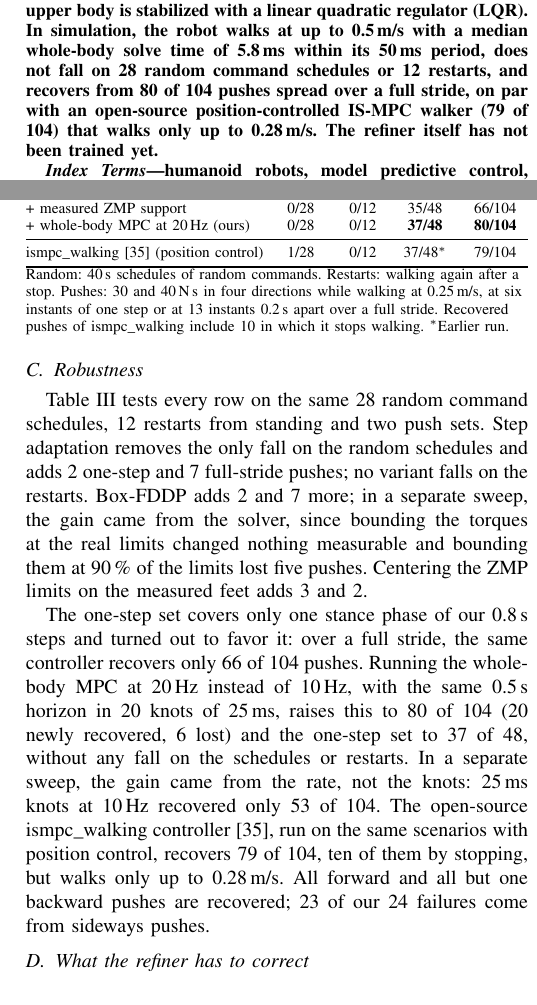
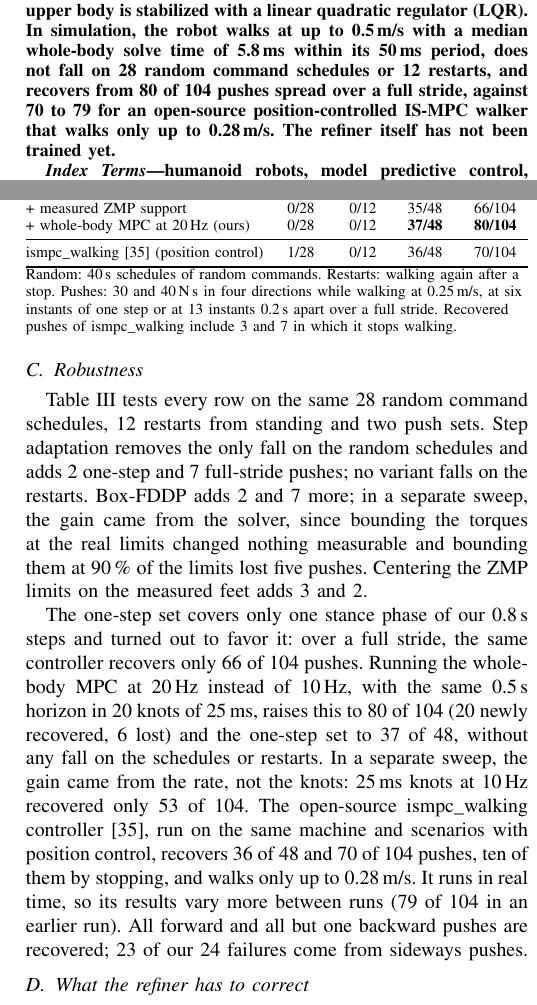
Before and after one commit to 5730289021-NN/CPR_Paper, a LaTeX paper (main.tex): two parts of the columns of pages 1 and 6 of 7, joined at a grey line, cut so that both start at the same text. Compiled offline with pdfLaTeX.

Commit message:
Table III: ismpc_walking row from the same machine and scenarios
ismpc_eval run 43866553228 (mpc_walking_controller branch paper-table3, upstream
variant, home runner, 192 cases, no errors): 1/28 random falls, 0/12 restarts,
36/48 one-step and 70/104 full-stride pushes (3 and 7 of them by stopping). The
18 pushes whose log ended mid-fall at the wall-clock limit count as not
recovered. Asterisk removed; text notes the real-time run-to-run spread
(79/104 earlier); abstract compares 80 against 70-79.

Co-Authored-By: Claude Opus 5.5 <noreply@anthropic.com>
Claude-Session: https://claude.ai/code/session_01QGgosGZqzo4kByocKUPqr1

```diff
--- a/main.tex
+++ b/main.tex
@@ -45,7 +45,7 @@ Then, one Riccati backward pass along the current trajectory turns the scaled we
 The gains that the refiner produces are therefore the optimal feedback of a local problem, and the set-point shift is designed to respect the contact constraints.
 This keeps exploration structured and small.
 For the base controller, we apply IS-MPC to provide the center of mass (CoM) and gait solution, and feed it as a reference to a lower-body MPC. The upper body is stabilized with a linear quadratic regulator (LQR).
-In simulation, the robot walks at up to 0.5\,m/s with a median whole-body solve time of 5.8\,ms within its 50\,ms period, does not fall on 28 random command schedules or 12 restarts, and recovers from 80 of 104 pushes spread over a full stride, on par with an open-source position-controlled IS-MPC walker (79 of 104) that walks only up to 0.28\,m/s.
+In simulation, the robot walks at up to 0.5\,m/s with a median whole-body solve time of 5.8\,ms within its 50\,ms period, does not fall on 28 random command schedules or 12 restarts, and recovers from 80 of 104 pushes spread over a full stride, against 70 to 79 for an open-source position-controlled IS-MPC walker that walks only up to 0.28\,m/s.
 The refiner itself has not been trained yet.
 \end{abstract}
 
@@ -464,12 +464,12 @@ Open-loop gait, FDDP, 10\,Hz & 1/28 & 0/12 & 28/48 & 50/104\\
 + measured ZMP support & 0/28 & 0/12 & 35/48 & 66/104\\
 + whole-body MPC at 20\,Hz (ours) & 0/28 & 0/12 & \textbf{37/48} & \textbf{80/104}\\
 \midrule
-ismpc\_walking \cite{mc_ismpcwalking} (position control) & 1/28 & 0/12 & 37/48$^{*}$ & 79/104\\
+ismpc\_walking \cite{mc_ismpcwalking} (position control) & 1/28 & 0/12 & 36/48 & 70/104\\
 \bottomrule
 \multicolumn{5}{@{}l}{Random: 40\,s schedules of random commands. Restarts: walking again after a}\\
 \multicolumn{5}{@{}l}{stop. Pushes: 30 and 40\,N\,s in four directions while walking at 0.25\,m/s, at six}\\
 \multicolumn{5}{@{}l}{instants of one step or at 13 instants 0.2\,s apart over a full stride. Recovered}\\
-\multicolumn{5}{@{}l}{pushes of ismpc\_walking include 10 in which it stops walking. $^{*}$Earlier run.}
+\multicolumn{5}{@{}l}{pushes of ismpc\_walking include 3 and 7 in which it stops walking.}
 \end{tabular}}
 \end{table}
 
@@ -482,7 +482,8 @@ Centering the ZMP limits on the measured feet adds 3 and 2.
 The one-step set covers only one stance phase of our 0.8\,s steps and turned out to favor it: over a full stride, the same controller recovers only 66 of 104 pushes.
 Running the whole-body MPC at 20\,Hz instead of 10\,Hz, with the same 0.5\,s horizon in 20 knots of 25\,ms, raises this to 80 of 104 (20 newly recovered, 6 lost) and the one-step set to 37 of 48, without any fall on the schedules or restarts.
 In a separate sweep, the gain came from the rate, not the knots: 25\,ms knots at 10\,Hz recovered only 53 of 104.
-The open-source ismpc\_walking controller \cite{mc_ismpcwalking}, run on the same scenarios with position control, recovers 79 of 104, ten of them by stopping, but walks only up to 0.28\,m/s.
+The open-source ismpc\_walking controller \cite{mc_ismpcwalking}, run on the same machine and scenarios with position control, recovers 36 of 48 and 70 of 104 pushes, ten of them by stopping, and walks only up to 0.28\,m/s.
+It runs in real time, so its results vary more between runs (79 of 104 in an earlier run).
 All forward and all but one backward pushes are recovered; 23 of our 24 failures come from sideways pushes.
 
 \subsection{What the refiner has to correct}
```
Also changed, not shown: main.pdf.
